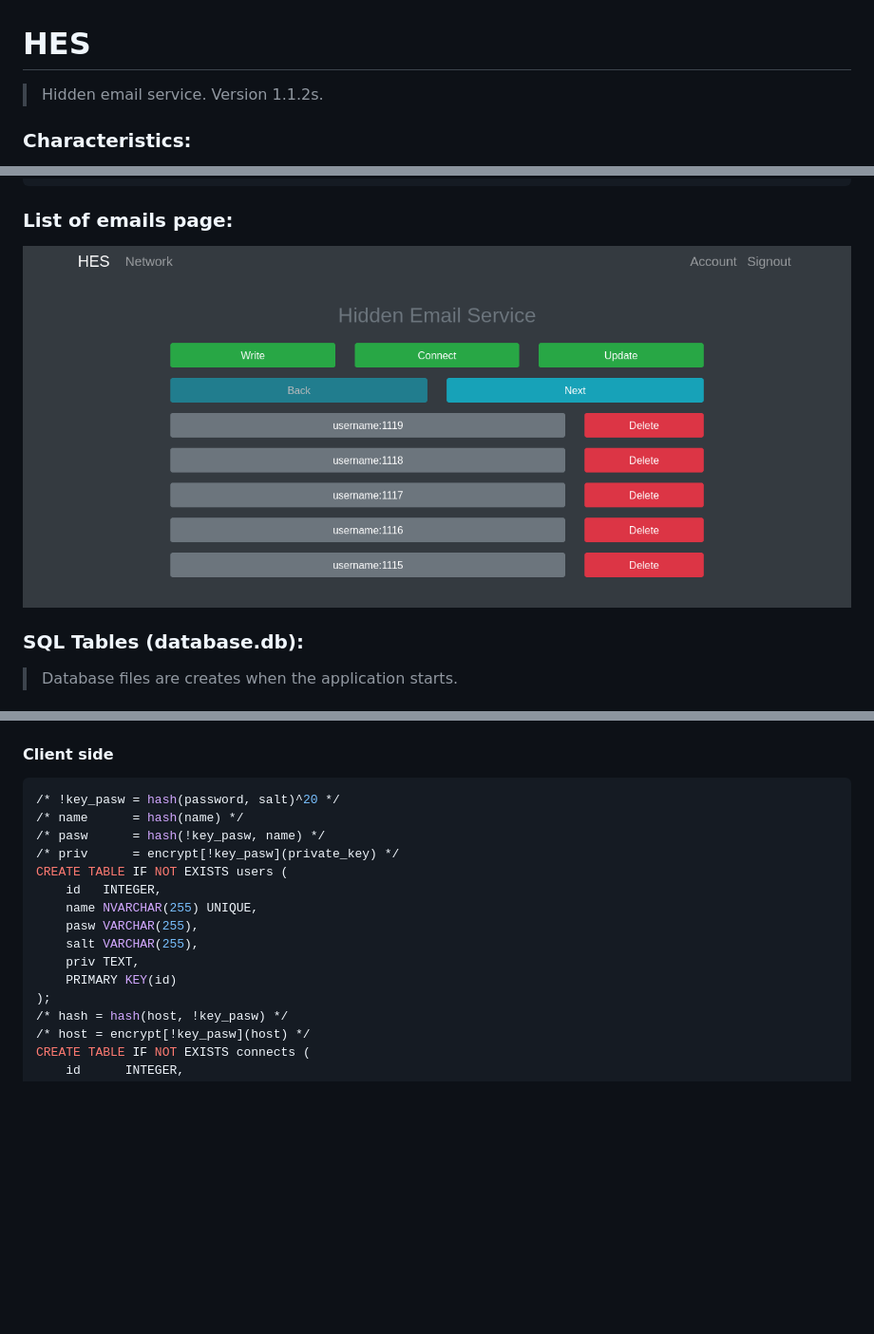
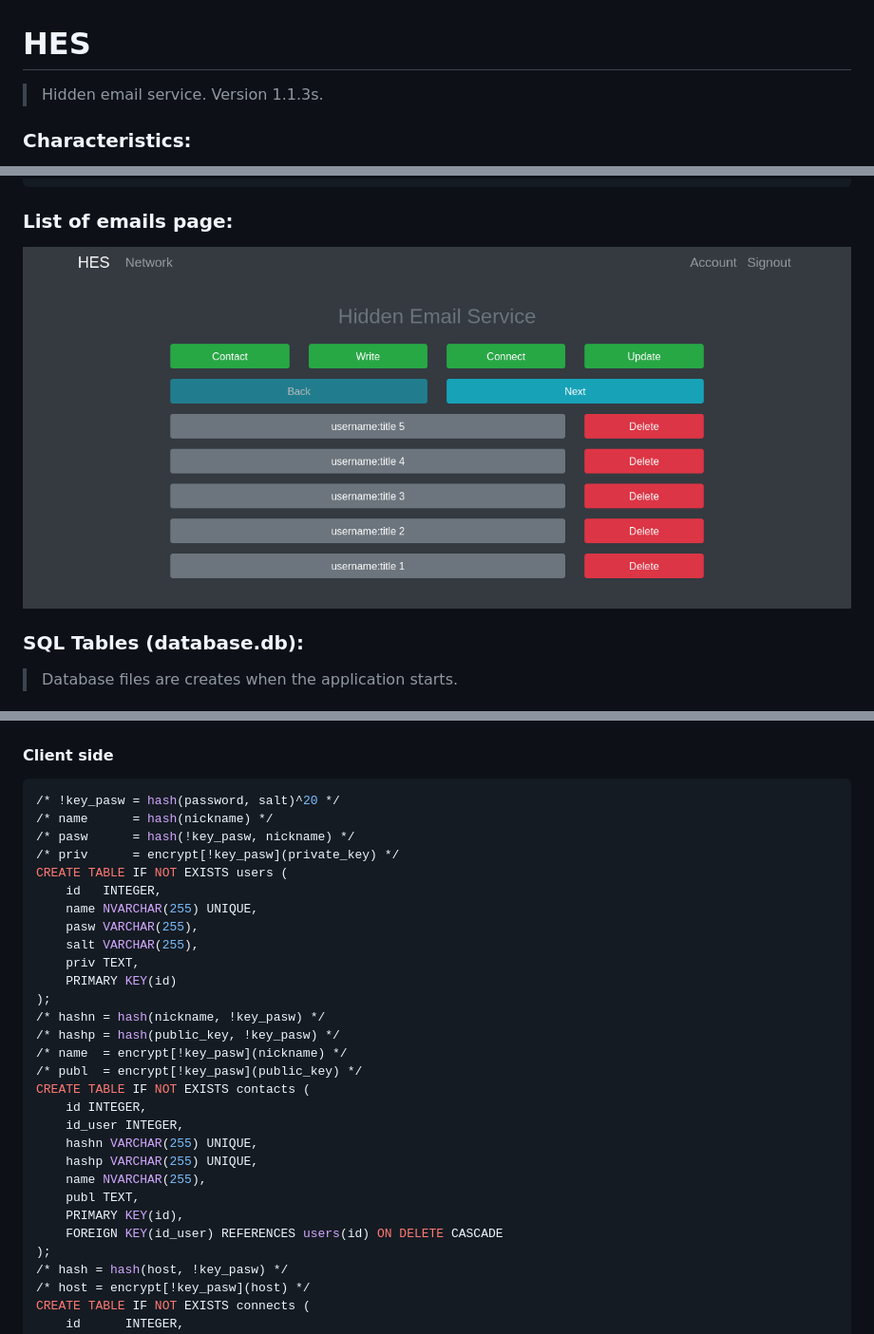
Before and after one commit to number571/hes, a Markdown page: README.md, 3 parts joined by grey strips. Shown at 95% size. Rendered like a GitHub page; pictures changed too: userside/images/HES7.png; blank space fills up the shorter version.

````diff
--- a/README.md
+++ b/README.md
@@ -1,6 +1,6 @@
 # HES
 
-> Hidden email service. Version 1.1.2s.
+> Hidden email service. Version 1.1.3s.
 
 ### Characteristics:
 1. End to end encryption;
@@ -62,8 +62,8 @@ CREATE TABLE IF NOT EXISTS emails (
 #### Client side
 ```sql
 /* !key_pasw = hash(password, salt)^20 */
-/* name      = hash(name) */
-/* pasw      = hash(!key_pasw, name) */
+/* name      = hash(nickname) */
+/* pasw      = hash(!key_pasw, nickname) */
 /* priv      = encrypt[!key_pasw](private_key) */
 CREATE TABLE IF NOT EXISTS users (
 	id   INTEGER,
@@ -72,6 +72,20 @@ CREATE TABLE IF NOT EXISTS users (
 	salt VARCHAR(255),
 	priv TEXT,
 	PRIMARY KEY(id)
+);
+/* hashn = hash(nickname, !key_pasw) */
+/* hashp = hash(public_key, !key_pasw) */
+/* name  = encrypt[!key_pasw](nickname) */
+/* publ  = encrypt[!key_pasw](public_key) */
+CREATE TABLE IF NOT EXISTS contacts (
+	id INTEGER,
+	id_user INTEGER,
+	hashn VARCHAR(255) UNIQUE,
+	hashp VARCHAR(255) UNIQUE,
+	name NVARCHAR(255),
+	publ TEXT,
+	PRIMARY KEY(id),
+	FOREIGN KEY(id_user) REFERENCES users(id) ON DELETE CASCADE
 );
 /* hash = hash(host, !key_pasw) */
 /* host = encrypt[!key_pasw](host) */
````
Also changed, not shown: userside/images/HES6.png, 7 other files.
